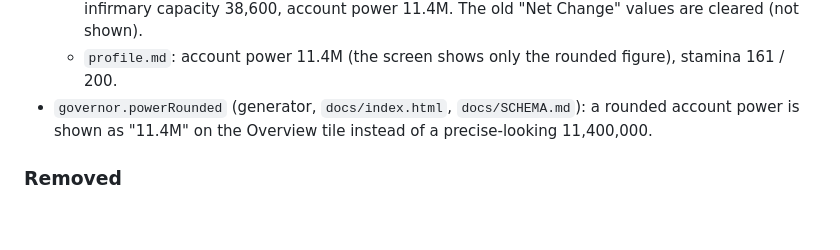
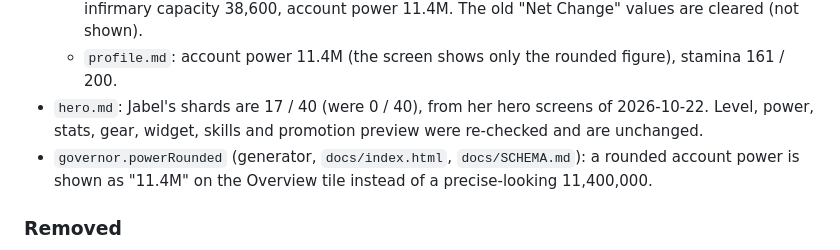
Before and after one commit to yanivil/kingshot, a Markdown page: CHANGELOG.md, the part around the change. GitHub-like rendering; blank space fills up the shorter version.

```diff
--- a/CHANGELOG.md
+++ b/CHANGELOG.md
@@ -51,6 +51,8 @@ The format follows [Keep a Changelog](https://keepachangelog.com/en/1.1.0/).
   - `troops.md`: Infantry 30,756, Cavalry 33,127, Archers 33,045 (total 96,928; shares recomputed),
     infirmary capacity 38,600, account power 11.4M. The old "Net Change" values are cleared (not shown).
   - `profile.md`: account power 11.4M (the screen shows only the rounded figure), stamina 161 / 200.
+- `hero.md`: Jabel's shards are 17 / 40 (were 0 / 40), from her hero screens of 2026-10-22. Level, power,
+  stats, gear, widget, skills and promotion preview were re-checked and are unchanged.
 - `governor.powerRounded` (generator, `docs/index.html`, `docs/SCHEMA.md`): a rounded account power is shown
   as "11.4M" on the Overview tile instead of a precise-looking 11,400,000.
 
```
Also changed, not shown: hero.md (+2 -2 lines).
